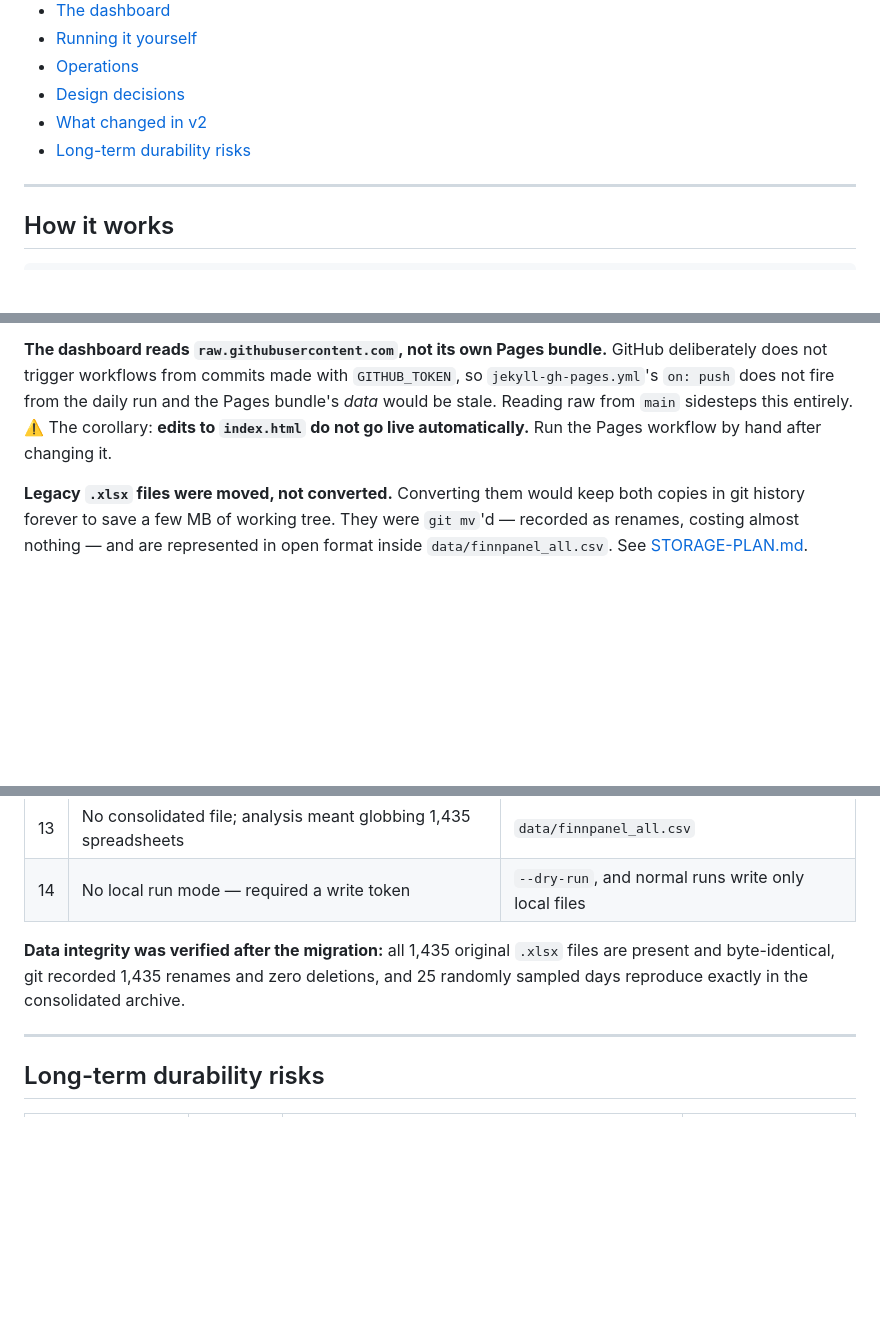
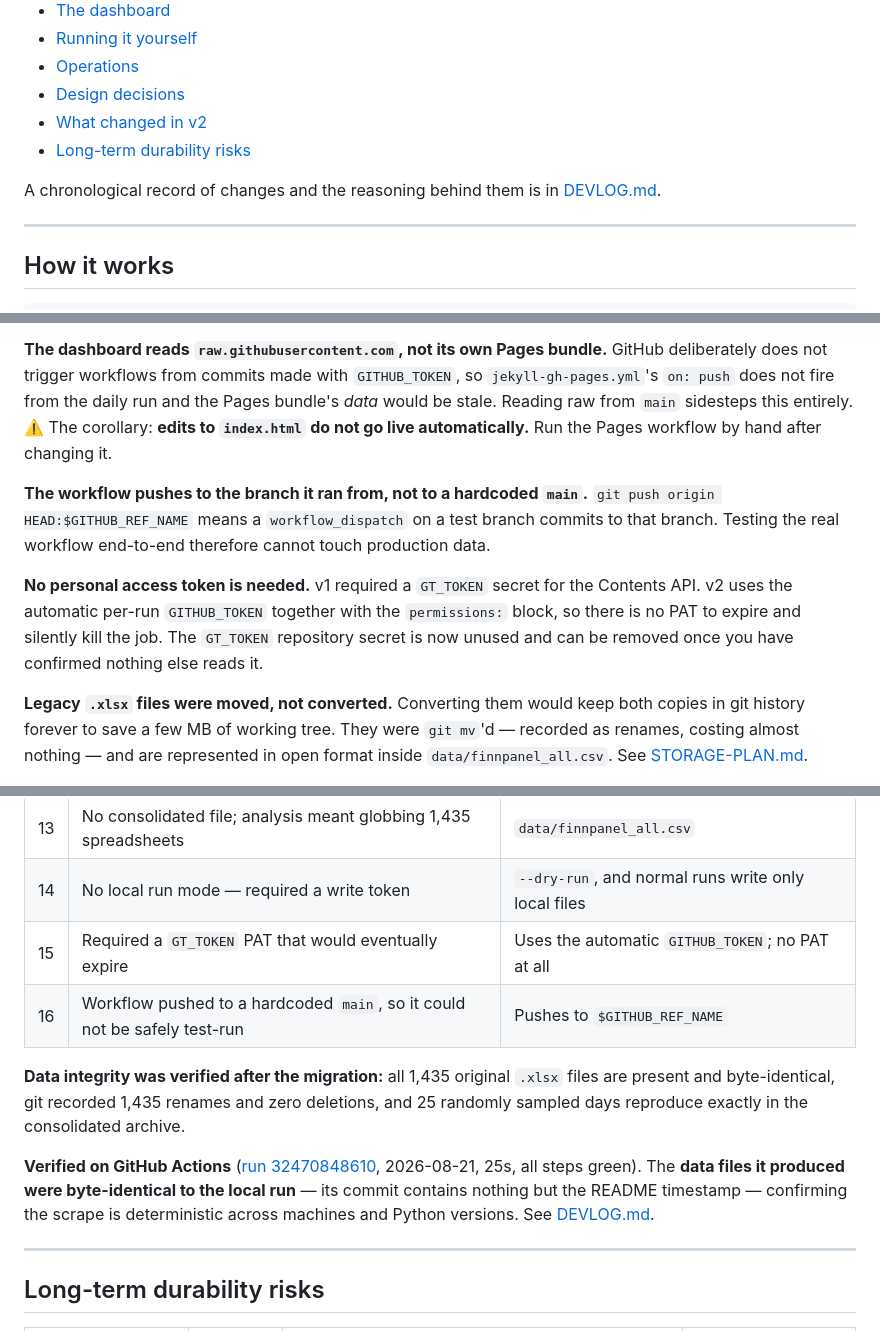
Before and after one commit to jondeman/Finnpanel-Scraper, a Markdown page: DOCUMENTATION.md, 3 parts joined by grey strips. Drawn GitHub-style; blank space fills up the shorter version.

```diff
--- a/DOCUMENTATION.md
+++ b/DOCUMENTATION.md
@@ -25,6 +25,9 @@ Collecting since **2 September 2024**. Runs unattended on GitHub Actions.
 - [Design decisions](#design-decisions)
 - [What changed in v2](#what-changed-in-v2)
 - [Long-term durability risks](#long-term-durability-risks)
+
+A chronological record of changes and the reasoning behind them is in
+[DEVLOG.md](DEVLOG.md).
 
 ---
 
@@ -282,6 +285,17 @@ sidesteps this entirely.
 ⚠️ The corollary: **edits to `index.html` do not go live automatically.** Run the
 Pages workflow by hand after changing it.
 
+**The workflow pushes to the branch it ran from, not to a hardcoded `main`.**
+`git push origin HEAD:$GITHUB_REF_NAME` means a `workflow_dispatch` on a test
+branch commits to that branch. Testing the real workflow end-to-end therefore
+cannot touch production data.
+
+**No personal access token is needed.** v1 required a `GT_TOKEN` secret for the
+Contents API. v2 uses the automatic per-run `GITHUB_TOKEN` together with the
+`permissions:` block, so there is no PAT to expire and silently kill the job.
+The `GT_TOKEN` repository secret is now unused and can be removed once you have
+confirmed nothing else reads it.
+
 **Legacy `.xlsx` files were moved, not converted.** Converting them would keep
 both copies in git history forever to save a few MB of working tree. They were
 `git mv`'d — recorded as renames, costing almost nothing — and are represented in
@@ -310,11 +324,20 @@ archive.
 | 12 | Python 3.10 (EOL October 2026) | Python 3.12 |
 | 13 | No consolidated file; analysis meant globbing 1,435 spreadsheets | `data/finnpanel_all.csv` |
 | 14 | No local run mode — required a write token | `--dry-run`, and normal runs write only local files |
+| 15 | Required a `GT_TOKEN` PAT that would eventually expire | Uses the automatic `GITHUB_TOKEN`; no PAT at all |
+| 16 | Workflow pushed to a hardcoded `main`, so it could not be safely test-run | Pushes to `$GITHUB_REF_NAME` |
 
 **Data integrity was verified after the migration:** all 1,435 original `.xlsx`
 files are present and byte-identical, git recorded 1,435 renames and zero
 deletions, and 25 randomly sampled days reproduce exactly in the consolidated
 archive.
+
+**Verified on GitHub Actions**
+([run 32470848610](https://github.com/jondeman/Finnpanel-Scraper/actions/runs/32470848610),
+2026-08-21, 25s, all steps green). The **data files it produced were
+byte-identical to the local run** — its commit contains nothing but the README
+timestamp — confirming the scrape is deterministic across machines and Python
+versions. See [DEVLOG.md](DEVLOG.md).
 
 ---
 
```
Also changed, not shown: other parts of DOCUMENTATION.md (+1 -1 lines), DEVLOG.md (added, +184 -0 lines), README.md (+1 -0 lines).
